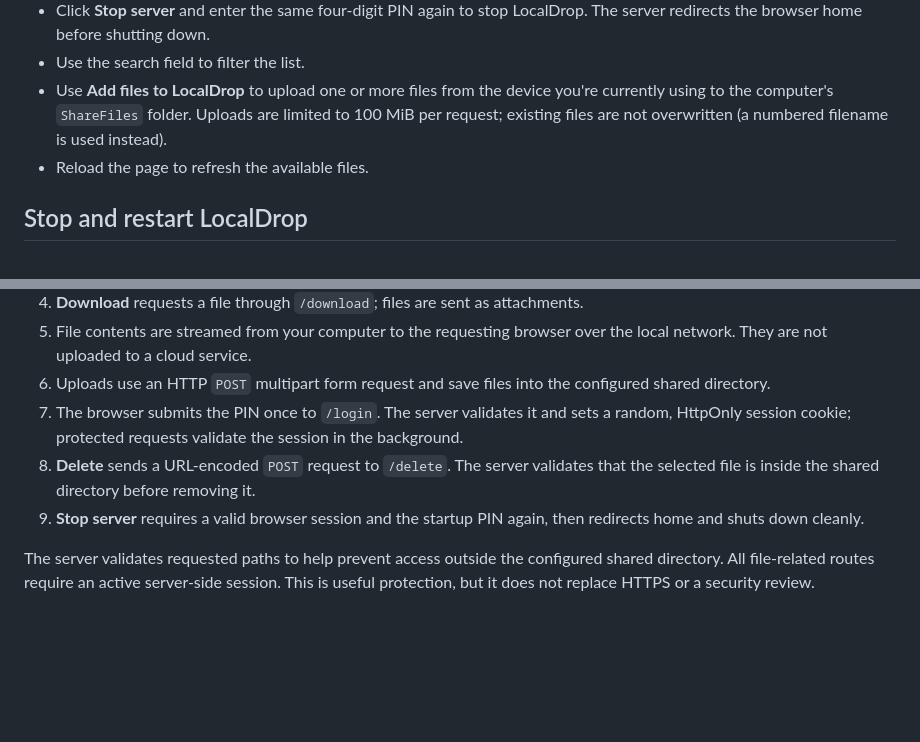
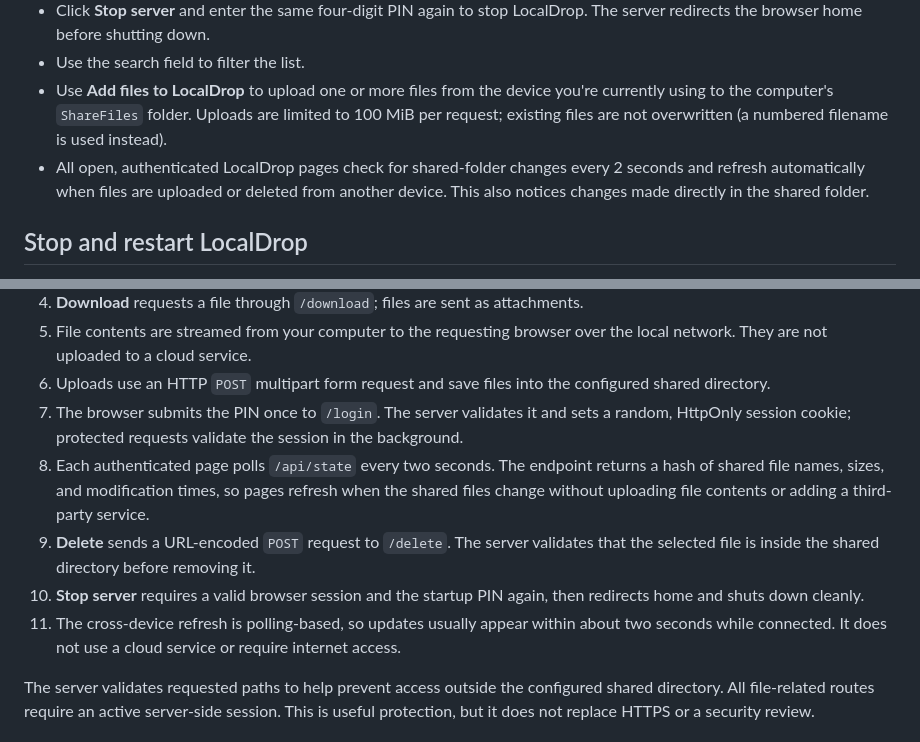
Before and after one commit to Markandeshwaragoudapatil/Local-Drop, a Markdown page: README.md, 2 parts joined by grey strips. Rendered like a GitHub page; blank space fills up the shorter version.

Commit message:
docs: explain automatic file list updates

```diff
--- a/README.md
+++ b/README.md
@@ -118,7 +118,7 @@ If your phone cannot connect:
 - Click **Stop server** and enter the same four-digit PIN again to stop LocalDrop. The server redirects the browser home before shutting down.
 - Use the search field to filter the list.
 - Use **Add files to LocalDrop** to upload one or more files from the device you're currently using to the computer's `ShareFiles` folder. Uploads are limited to 100 MiB per request; existing files are not overwritten (a numbered filename is used instead).
-- Reload the page to refresh the available files.
+- All open, authenticated LocalDrop pages check for shared-folder changes every 2 seconds and refresh automatically when files are uploaded or deleted from another device. This also notices changes made directly in the shared folder.
 
 ## Stop and restart LocalDrop
 
@@ -169,8 +169,10 @@ Environment variables set this way apply to the current PowerShell session. Open
 5. File contents are streamed from your computer to the requesting browser over the local network. They are not uploaded to a cloud service.
 6. Uploads use an HTTP `POST` multipart form request and save files into the configured shared directory.
 7. The browser submits the PIN once to `/login`. The server validates it and sets a random, HttpOnly session cookie; protected requests validate the session in the background.
+8. Each authenticated page polls `/api/state` every two seconds. The endpoint returns a hash of shared file names, sizes, and modification times, so pages refresh when the shared files change without uploading file contents or adding a third-party service.
 8. **Delete** sends a URL-encoded `POST` request to `/delete`. The server validates that the selected file is inside the shared directory before removing it.
 9. **Stop server** requires a valid browser session and the startup PIN again, then redirects home and shuts down cleanly.
+10. The cross-device refresh is polling-based, so updates usually appear within about two seconds while connected. It does not use a cloud service or require internet access.
 
 The server validates requested paths to help prevent access outside the configured shared directory. All file-related routes require an active server-side session. This is useful protection, but it does not replace HTTPS or a security review.
 
```
